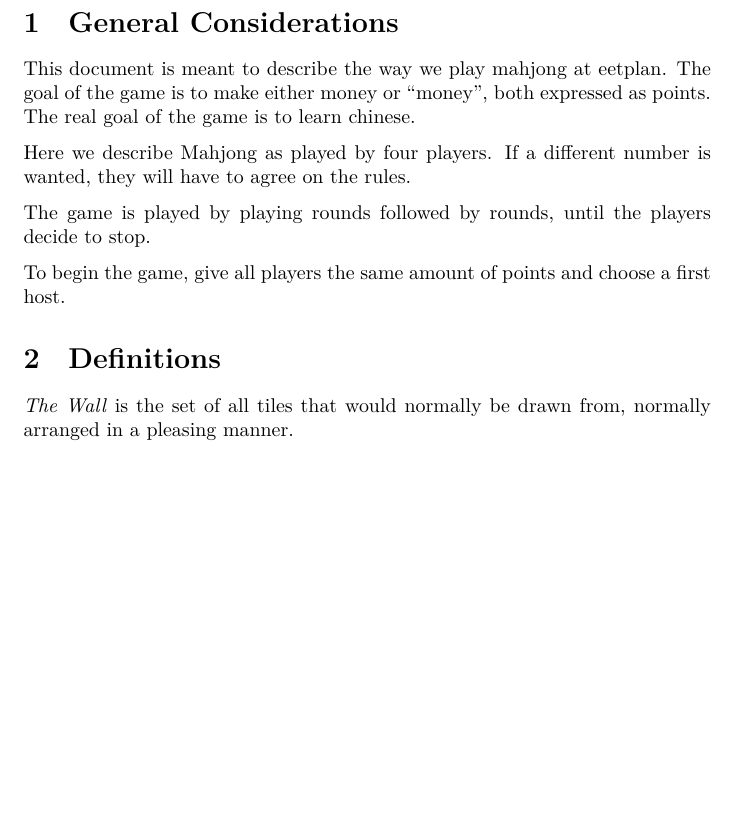
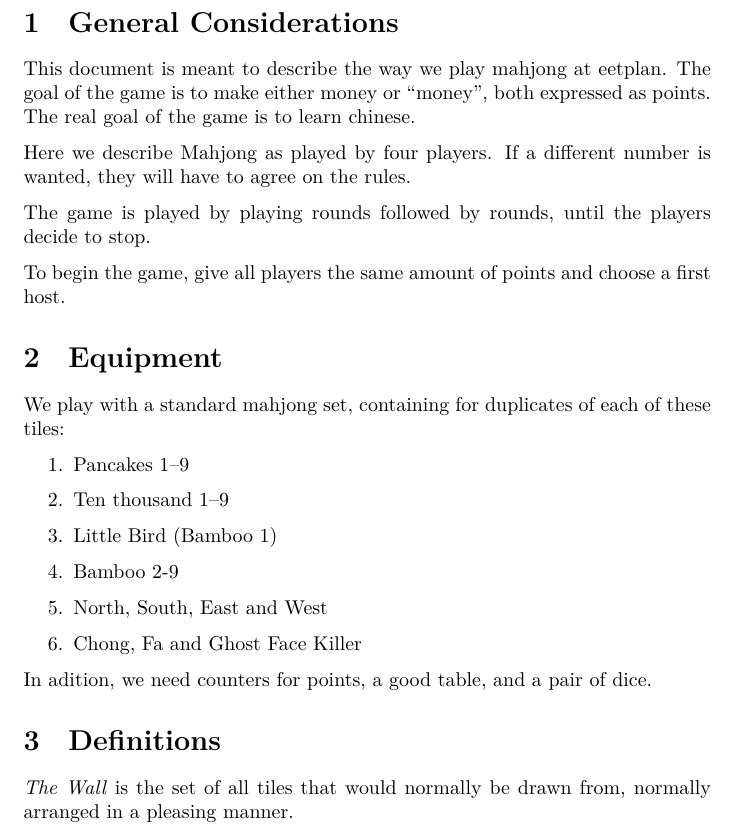
Before and after one commit to BartDeWaal/EetplanMahjong, a LaTeX document (mahjongrules.tex): part of page 1 of 3, cut so that both start at the same text, the shorter picture padded with empty space. Compiled offline with XeLaTeX.

Commit message:
Describe what equipment we use

```diff
--- a/mahjongrules.tex
+++ b/mahjongrules.tex
@@ -21,7 +21,19 @@ The game is played by playing rounds followed by rounds, until the players decid
 
 To begin the game, give all players the same amount of points and choose a first host.
 
-% TODO: describe what equipment we use
+\section{Equipment}
+We play with a standard mahjong set, containing for duplicates of each of these tiles:
+\begin{enumerate}
+    \item Pancakes 1--9
+    \item Ten thousand 1--9
+    \item Little Bird (Bamboo 1)
+    \item Bamboo 2-9
+    \item North, South, East and West
+    \item Chong, Fa and Ghost Face Killer
+\end{enumerate}
+
+In adition, we need counters for points, a good table, and a pair of dice.
+
 % TODO: Describe the Wall
 \section{Definitions}
 \emph{The Wall} is the set of all tiles that would normally be drawn from, normally arranged in a pleasing manner.
```
